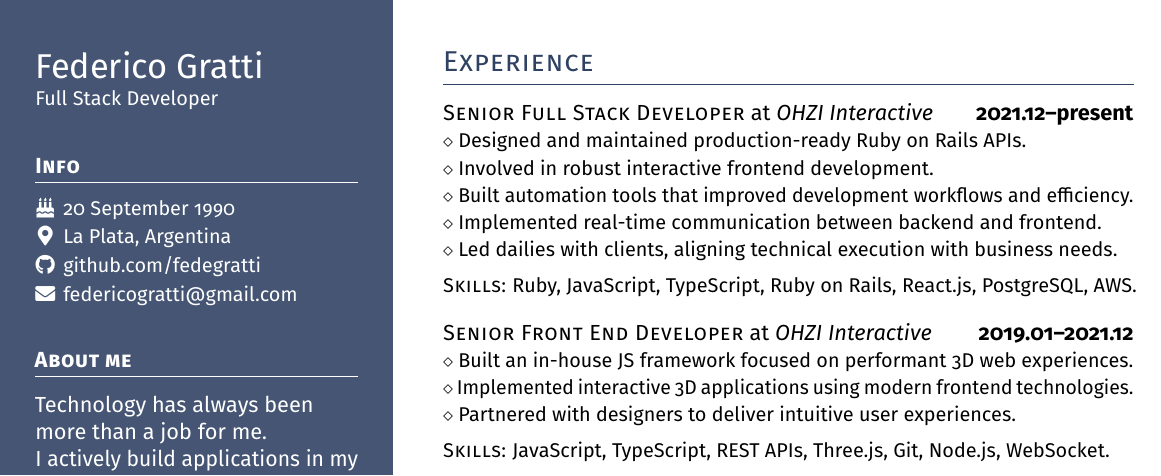
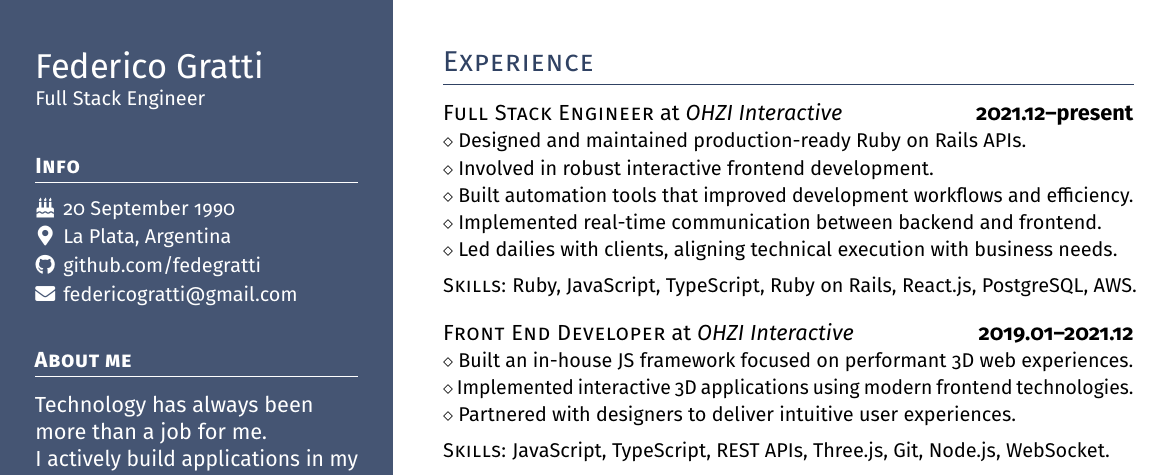
Before and after one commit to fedegratti/resume, a LaTeX CV (federico_gratti_resume.tex): part of the page, cut so that both start at the same text. Compiled offline with pdfLaTeX.

```diff
--- a/resume.tex
+++ b/federico_gratti_resume.tex
@@ -63,7 +63,7 @@
 
 \LARGE Federico Gratti \normalsize
 
-{\small Full Stack Developer}
+{\small Full Stack Engineer}
 
 \vspace*{0.5ex} % Extra space after the picture
 
@@ -110,7 +110,7 @@
 
 \headright{Experience}
 
-\textsc{Senior Full Stack Developer} at \textit{OHZI Interactive}  \dates{2021.12--present} \\
+\textsc{Full Stack Engineer} at \textit{OHZI Interactive}  \dates{2021.12--present} \\
 \smaller{Designed and maintained production-ready Ruby on Rails APIs.} \\
 \smaller{Involved in robust interactive frontend development.} \\
 \smaller{Built automation tools that improved development workflows and efficiency.} \\
@@ -121,7 +121,7 @@
 
 \is
 \is
-\textsc{Senior Front End Developer} at \textit{OHZI Interactive}  \dates{2019.01--2021.12} \\
+\textsc{Front End Developer} at \textit{OHZI Interactive}  \dates{2019.01--2021.12} \\
 \smaller{Built an in-house JS framework focused on performant 3D web experiences.} \\
 \smaller{Implemented interactive 3D applications using modern frontend technologies.} \\
 \smaller{Partnered with designers to deliver intuitive user experiences.}
```
Also changed, not shown: federico_gratti_resume.pdf (added), resume.pdf (deleted).
